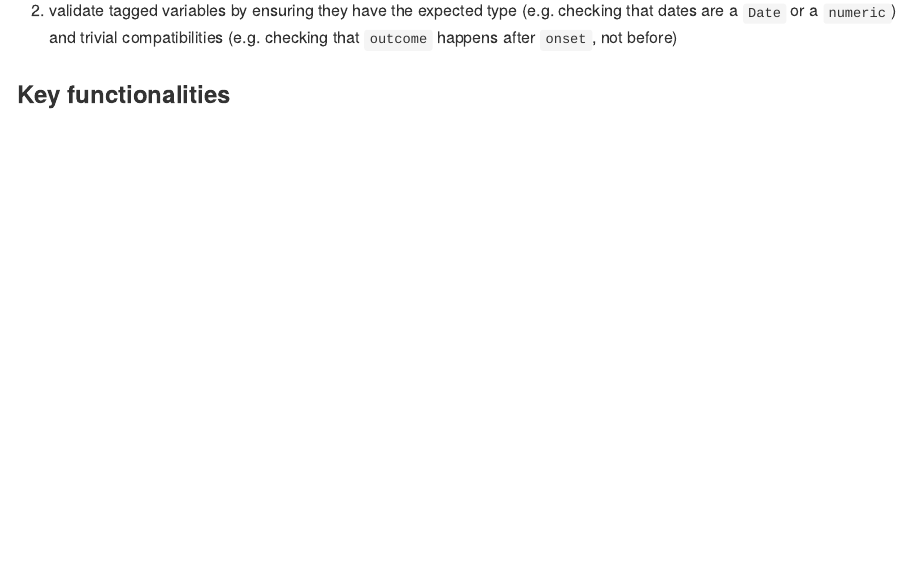
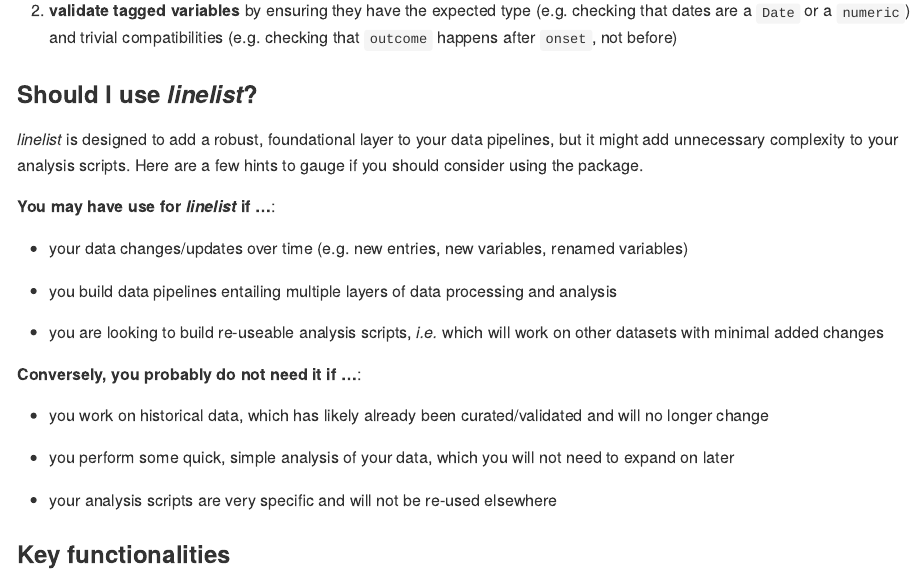
Before and after one commit to pitmonticone/linelist, an R Markdown document (README.Rmd): the page in a window 1100 px wide, from 1120 px down. The pictures show the output file README.md that the author committed with the source, drawn offline in the style of GitHub; long lines of code are wrapped; badge pictures from the web are left out.

Commit message:
added section on 'do you need it'

```diff
--- a/README.Rmd
+++ b/README.Rmd
@@ -81,10 +81,41 @@
 (e.g. dates of case notification, symptom onset, age, gender, disease outcome)
 using a *tags* system
 
-2. validate tagged variables by ensuring they have the expected type
+2. **validate tagged variables** by ensuring they have the expected type
    (e.g. checking that dates are a `Date` or a `numeric`) and trivial
    compatibilities (e.g. checking that `outcome` happens after `onset`, not
    before)
+
+
+### Should I use *linelist*?
+
+*linelist* is designed to add a robust, foundational layer to your data
+pipelines, but it might add unnecessary complexity to your analysis
+scripts. Here are a few hints to gauge if you should consider using the package.
+
+**You may have use for *linelist* if ...**:
+
+* your data changes/updates over time (e.g. new entries, new variables, renamed
+  variables)
+
+* you build data pipelines entailing multiple layers of data processing and
+  analysis
+
+* you are looking to build re-useable analysis scripts, *i.e.* which will work
+  on other datasets with minimal added changes
+
+
+**Conversely, you probably do not need it if ...**:
+
+* you work on historical data, which has likely already been curated/validated
+  and will no longer change
+
+* you perform some quick, simple analysis of your data, which you will not need
+  to expand on later
+
+* your analysis scripts are very specific and will not be re-used elsewhere
+
+
 
 
 ### Key functionalities
```
Also changed, not shown: README.md, README.Rmd (2 more changed lines).
